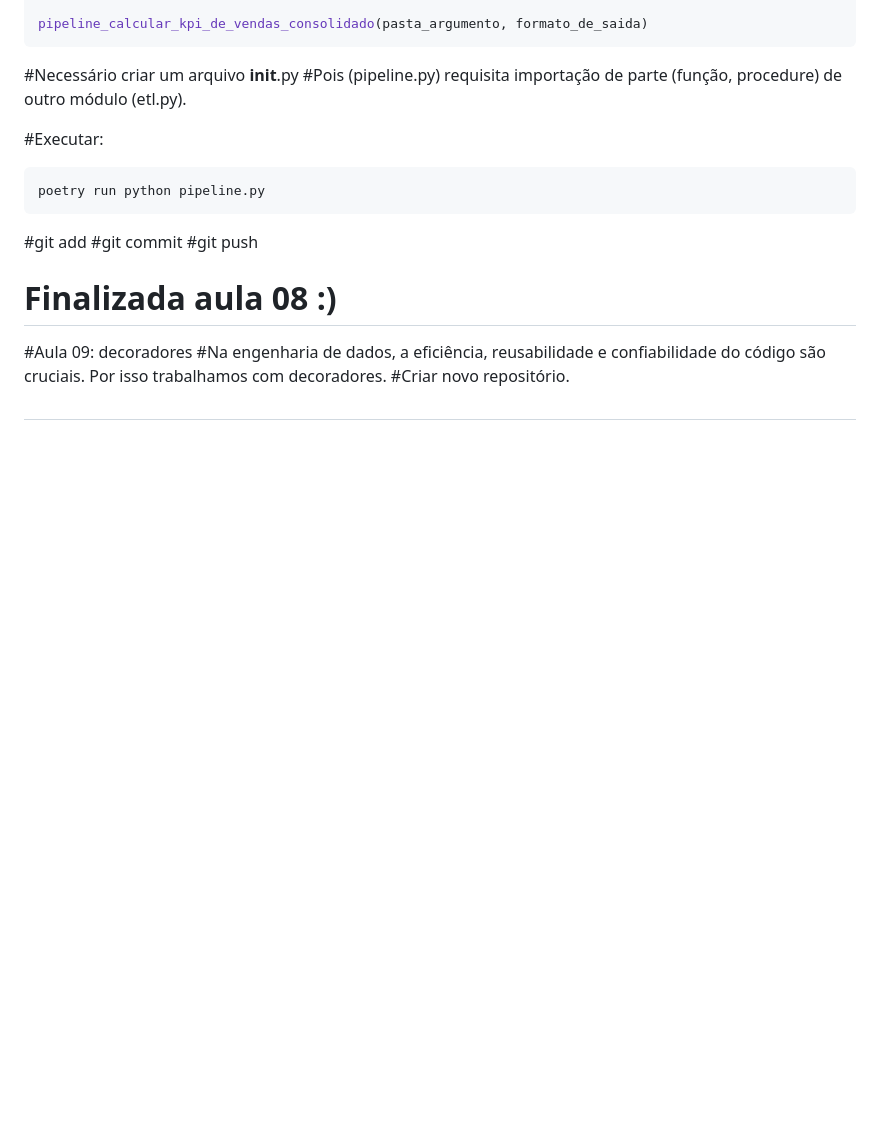
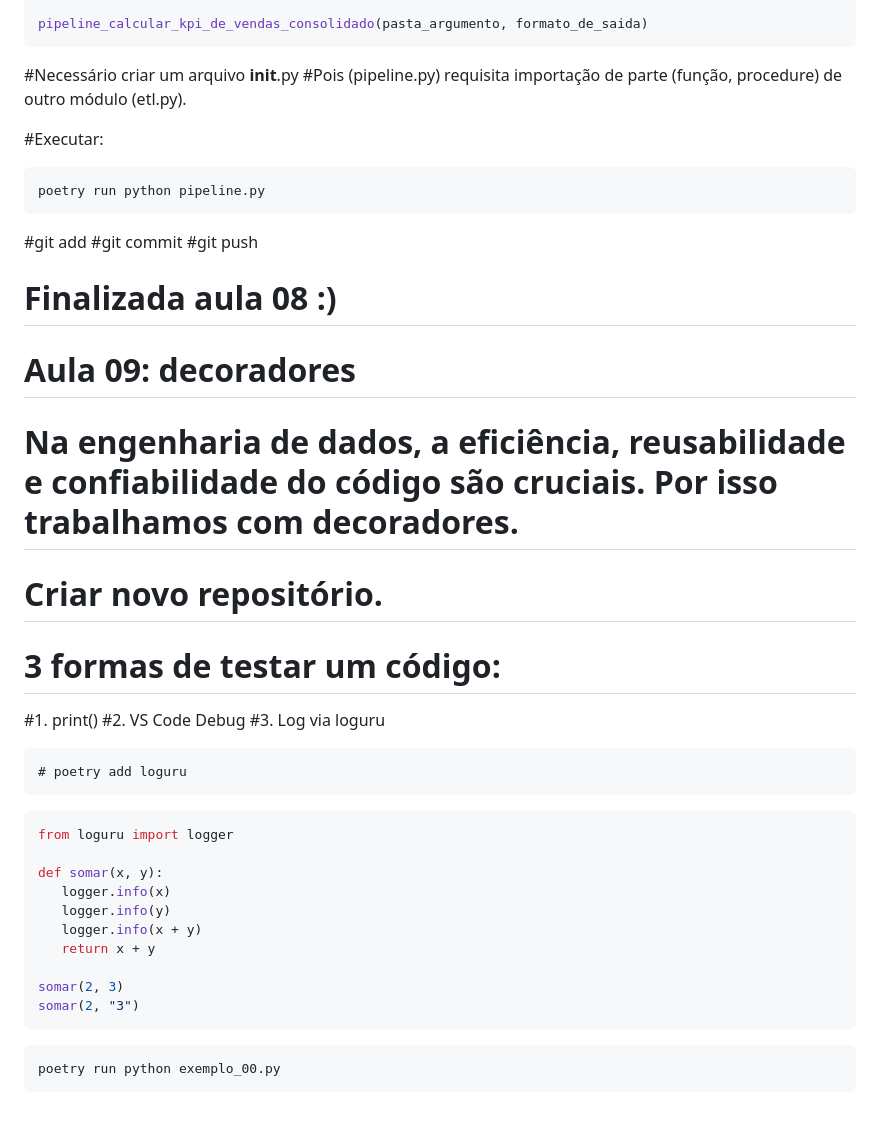
Before and after one commit to alencardoug/EngDados, a Markdown page: Aula06/README.md, the part around the change. Rendered like a GitHub page; blank space fills up the shorter version.

Commit message:
loguru aula 8

````diff
--- a/Aula06/README.md
+++ b/Aula06/README.md
@@ -502,8 +502,32 @@ poetry run python pipeline.py
 #git push
 
 # Finalizada aula 08 :)
-#Aula 09: decoradores
-#Na engenharia de dados, a eficiência, reusabilidade e confiabilidade do código são cruciais. Por isso trabalhamos com decoradores.
-#Criar novo repositório.
+# Aula 09: decoradores
+# Na engenharia de dados, a eficiência, reusabilidade e confiabilidade do código são cruciais. Por isso trabalhamos com decoradores.
+# Criar novo repositório.
 
-#
+# 3 formas de testar um código:
+#1. print()
+#2. VS Code Debug
+#3. Log via loguru
+
+```terminal
+# poetry add loguru
+```
+
+```python
+from loguru import logger
+
+def somar(x, y):
+   logger.info(x)
+   logger.info(y)
+   logger.info(x + y)
+   return x + y
+
+somar(2, 3)
+somar(2, "3")
+```
+
+```terminal
+poetry run python exemplo_00.py
+```
````
